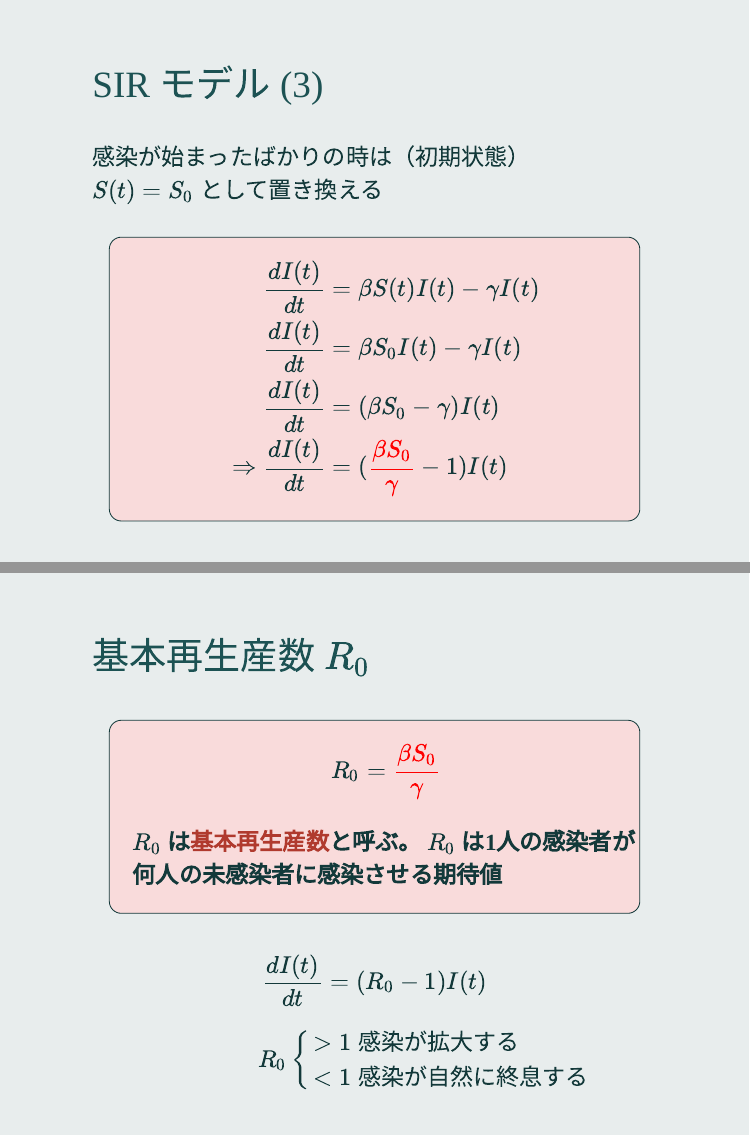
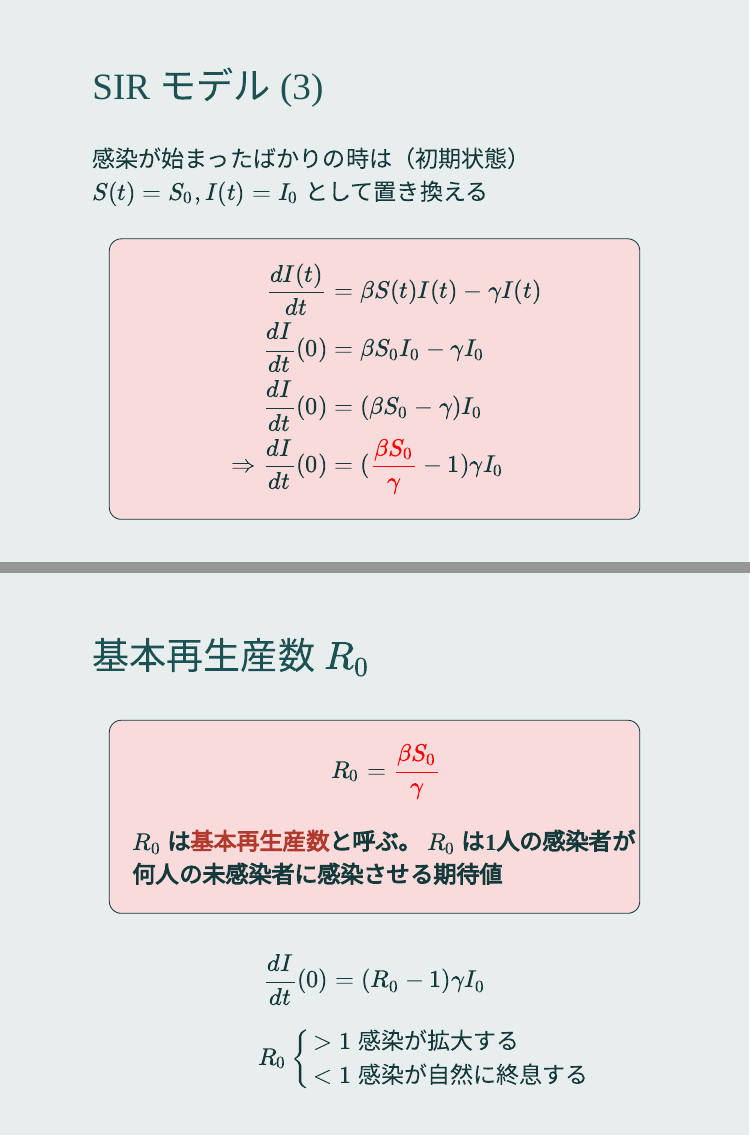
Before and after one commit to winterwang/R0, an R Markdown document (index.Rmd): pages 12 and 13 of 13, joined at a grey line. Rendered offline with R 4.5, knitr and Pandoc, with nearby package versions; the slides are laid out offline by our stand-in for remark.js, each with all of its steps uncovered, in fonts that may differ from those the slides ask for, and without slide numbers, shadows or browser add-ons.

Commit message:
updated P13

```diff
--- a/index.Rmd
+++ b/index.Rmd
@@ -138,14 +138,14 @@ $$
 class: middle
 
 ## SIR モデル (3)
-感染が始まったばかりの時は（初期状態）<br> $S(t) = S_0$ として置き換える
+感染が始まったばかりの時は（初期状態）<br> $S(t) = S_0, I(t) = I_0$ として置き換える
 .full-width[.content-box-red[.bold[
 $$
 \begin{aligned}
 \frac{d I(t)}{dt} & = \beta S(t) I(t) - \gamma I(t) \\
-\frac{d I(t)}{dt} & = \beta S_0 I(t) - \gamma I(t) \\
-\frac{d I(t)}{dt} & = (\beta S_0 - \gamma)I(t) \\
-\Rightarrow \frac{d I(t)}{dt} & = (\color{red}{\frac{\beta S_0}{\gamma}} - 1)I(t)
+\frac{d I}{dt}(0) & = \beta S_0 I_0 - \gamma I_0 \\
+\frac{d I}{dt}(0) & = (\beta S_0 - \gamma)I_0 \\
+\Rightarrow \frac{d I}{dt}(0) & = (\color{red}{\frac{\beta S_0}{\gamma}} - 1)\gamma I_0
 \end{aligned}
 $$
 ]]]
@@ -163,7 +163,7 @@ $R_0$ は**基本再生産数**と呼ぶ。 $R_0$ は1人の感染者が何人
 ]]]
 
 $$
-\frac{d I(t)}{dt} = (R_0 - 1)I(t)
+\frac{d I}{dt}(0) = (R_0 - 1)\gamma I_0
 $$
 
 $$R_0 \left \{ \begin{array}{ll} > 1 \text{ 感染が拡大する } \\
```
Also changed, not shown: index.html.
